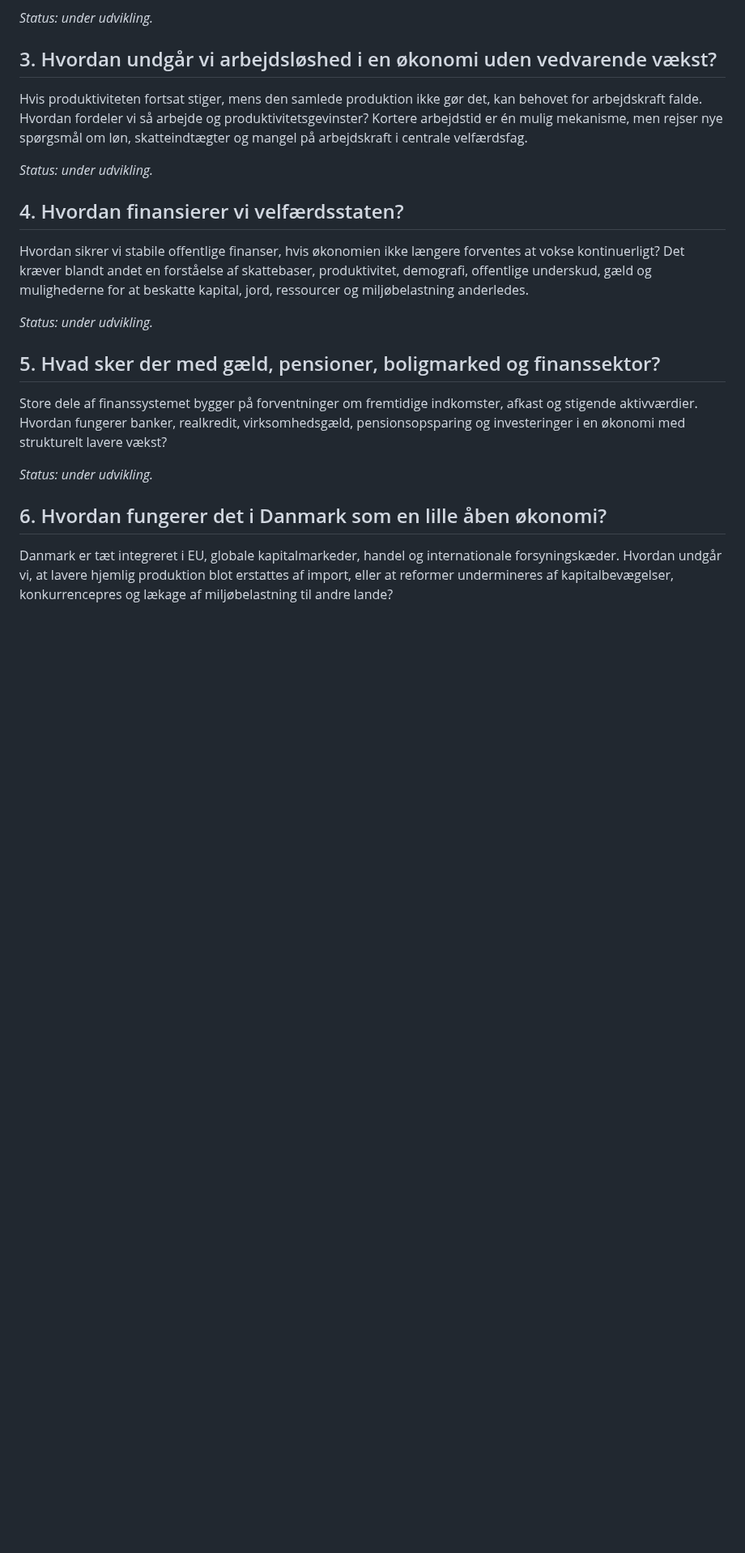
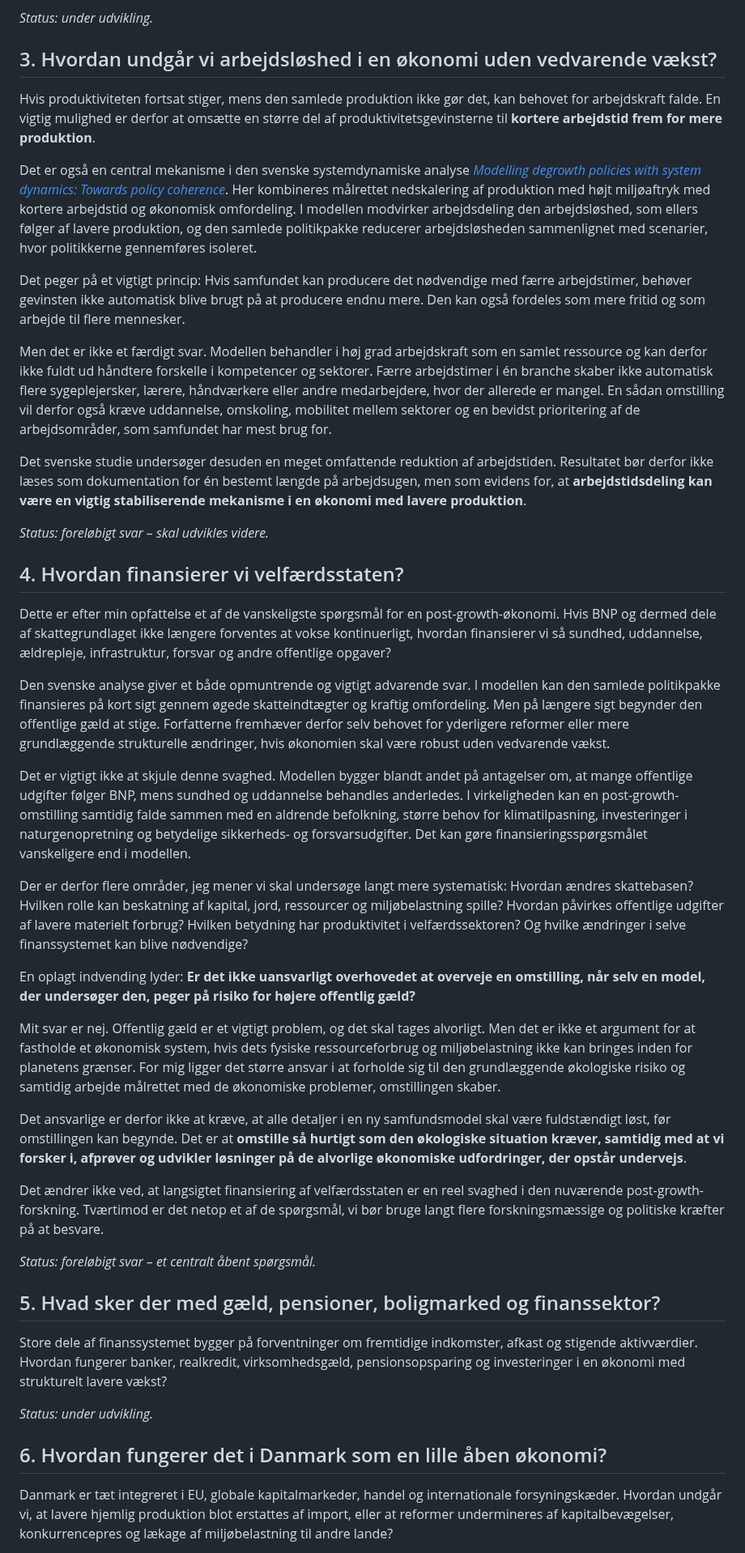
Before and after one commit to nkragbak/nkragbak.github.io, a Markdown page: content/fokusomraader/oekologisk-oekonomi.md, the part around the change. Shown at 81% size. GitHub-like rendering; blank space fills up the shorter version.

Commit message:
Expand ecological economics answers on work and welfare financing

```diff
--- a/content/fokusomraader/oekologisk-oekonomi.md
+++ b/content/fokusomraader/oekologisk-oekonomi.md
@@ -24,15 +24,37 @@ Pointen - og forskellen fra vores nuværende system - er altså at vi skal træf
 
 ## 3. Hvordan undgår vi arbejdsløshed i en økonomi uden vedvarende vækst?
 
-Hvis produktiviteten fortsat stiger, mens den samlede produktion ikke gør det, kan behovet for arbejdskraft falde. Hvordan fordeler vi så arbejde og produktivitetsgevinster? Kortere arbejdstid er én mulig mekanisme, men rejser nye spørgsmål om løn, skatteindtægter og mangel på arbejdskraft i centrale velfærdsfag.
+Hvis produktiviteten fortsat stiger, mens den samlede produktion ikke gør det, kan behovet for arbejdskraft falde. En vigtig mulighed er derfor at omsætte en større del af produktivitetsgevinsterne til **kortere arbejdstid frem for mere produktion**.
 
-*Status: under udvikling.*
+Det er også en central mekanisme i den svenske systemdynamiske analyse [*Modelling degrowth policies with system dynamics: Towards policy coherence*](https://www.sciencedirect.com/science/article/pii/S0921800926001308). Her kombineres målrettet nedskalering af produktion med højt miljøaftryk med kortere arbejdstid og økonomisk omfordeling. I modellen modvirker arbejdsdeling den arbejdsløshed, som ellers følger af lavere produktion, og den samlede politikpakke reducerer arbejdsløsheden sammenlignet med scenarier, hvor politikkerne gennemføres isoleret.
+
+Det peger på et vigtigt princip: Hvis samfundet kan producere det nødvendige med færre arbejdstimer, behøver gevinsten ikke automatisk blive brugt på at producere endnu mere. Den kan også fordeles som mere fritid og som arbejde til flere mennesker.
+
+Men det er ikke et færdigt svar. Modellen behandler i høj grad arbejdskraft som en samlet ressource og kan derfor ikke fuldt ud håndtere forskelle i kompetencer og sektorer. Færre arbejdstimer i én branche skaber ikke automatisk flere sygeplejersker, lærere, håndværkere eller andre medarbejdere, hvor der allerede er mangel. En sådan omstilling vil derfor også kræve uddannelse, omskoling, mobilitet mellem sektorer og en bevidst prioritering af de arbejdsområder, som samfundet har mest brug for.
+
+Det svenske studie undersøger desuden en meget omfattende reduktion af arbejdstiden. Resultatet bør derfor ikke læses som dokumentation for én bestemt længde på arbejdsugen, men som evidens for, at **arbejdstidsdeling kan være en vigtig stabiliserende mekanisme i en økonomi med lavere produktion**.
+
+*Status: foreløbigt svar – skal udvikles videre.*
 
 ## 4. Hvordan finansierer vi velfærdsstaten?
 
-Hvordan sikrer vi stabile offentlige finanser, hvis økonomien ikke længere forventes at vokse kontinuerligt? Det kræver blandt andet en forståelse af skattebaser, produktivitet, demografi, offentlige underskud, gæld og mulighederne for at beskatte kapital, jord, ressourcer og miljøbelastning anderledes.
+Dette er efter min opfattelse et af de vanskeligste spørgsmål for en post-growth-økonomi. Hvis BNP og dermed dele af skattegrundlaget ikke længere forventes at vokse kontinuerligt, hvordan finansierer vi så sundhed, uddannelse, ældrepleje, infrastruktur, forsvar og andre offentlige opgaver?
 
-*Status: under udvikling.*
+Den svenske analyse giver et både opmuntrende og vigtigt advarende svar. I modellen kan den samlede politikpakke finansieres på kort sigt gennem øgede skatteindtægter og kraftig omfordeling. Men på længere sigt begynder den offentlige gæld at stige. Forfatterne fremhæver derfor selv behovet for yderligere reformer eller mere grundlæggende strukturelle ændringer, hvis økonomien skal være robust uden vedvarende vækst.
+
+Det er vigtigt ikke at skjule denne svaghed. Modellen bygger blandt andet på antagelser om, at mange offentlige udgifter følger BNP, mens sundhed og uddannelse behandles anderledes. I virkeligheden kan en post-growth-omstilling samtidig falde sammen med en aldrende befolkning, større behov for klimatilpasning, investeringer i naturgenopretning og betydelige sikkerheds- og forsvarsudgifter. Det kan gøre finansieringsspørgsmålet vanskeligere end i modellen.
+
+Der er derfor flere områder, jeg mener vi skal undersøge langt mere systematisk: Hvordan ændres skattebasen? Hvilken rolle kan beskatning af kapital, jord, ressourcer og miljøbelastning spille? Hvordan påvirkes offentlige udgifter af lavere materielt forbrug? Hvilken betydning har produktivitet i velfærdssektoren? Og hvilke ændringer i selve finanssystemet kan blive nødvendige?
+
+En oplagt indvending lyder: **Er det ikke uansvarligt overhovedet at overveje en omstilling, når selv en model, der undersøger den, peger på risiko for højere offentlig gæld?**
+
+Mit svar er nej. Offentlig gæld er et vigtigt problem, og det skal tages alvorligt. Men det er ikke et argument for at fastholde et økonomisk system, hvis dets fysiske ressourceforbrug og miljøbelastning ikke kan bringes inden for planetens grænser. For mig ligger det større ansvar i at forholde sig til den grundlæggende økologiske risiko og samtidig arbejde målrettet med de økonomiske problemer, omstillingen skaber.
+
+Det ansvarlige er derfor ikke at kræve, at alle detaljer i en ny samfundsmodel skal være fuldstændigt løst, før omstillingen kan begynde. Det er at **omstille så hurtigt som den økologiske situation kræver, samtidig med at vi forsker i, afprøver og udvikler løsninger på de alvorlige økonomiske udfordringer, der opstår undervejs**.
+
+Det ændrer ikke ved, at langsigtet finansiering af velfærdsstaten er en reel svaghed i den nuværende post-growth-forskning. Tværtimod er det netop et af de spørgsmål, vi bør bruge langt flere forskningsmæssige og politiske kræfter på at besvare.
+
+*Status: foreløbigt svar – et centralt åbent spørgsmål.*
 
 ## 5. Hvad sker der med gæld, pensioner, boligmarked og finanssektor?
 
```
